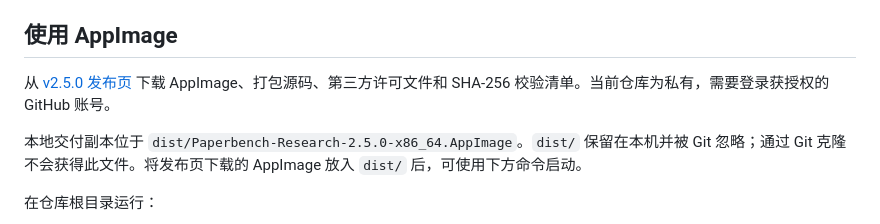
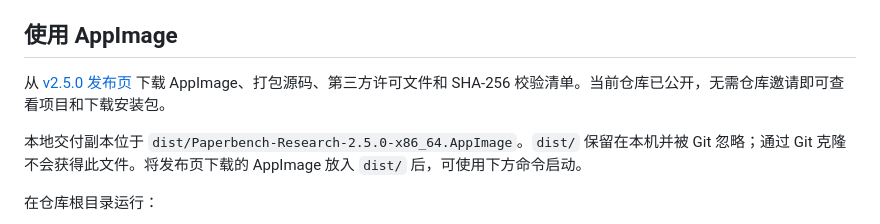
Before and after one commit to last-dive/paper-benchmark-git, a Markdown page: README.md, the part around the change. Rendered like a GitHub page.

Commit message:
Document public repository access and published release

```diff
--- a/README.md
+++ b/README.md
@@ -56,7 +56,7 @@ python3 configure_local.py
 
 ## 使用 AppImage
 
-从 [v2.5.0 发布页](https://github.com/last-dive/paper-benchmark-git/releases/tag/v2.5.0) 下载 AppImage、打包源码、第三方许可文件和 SHA-256 校验清单。当前仓库为私有，需要登录获授权的 GitHub 账号。
+从 [v2.5.0 发布页](https://github.com/last-dive/paper-benchmark-git/releases/tag/v2.5.0) 下载 AppImage、打包源码、第三方许可文件和 SHA-256 校验清单。当前仓库已公开，无需仓库邀请即可查看项目和下载安装包。
 
 本地交付副本位于 `dist/Paperbench-Research-2.5.0-x86_64.AppImage`。`dist/` 保留在本机并被 Git 忽略；通过 Git 克隆不会获得此文件。将发布页下载的 AppImage 放入 `dist/` 后，可使用下方命令启动。
 
```
Also changed, not shown: docs/GITHUB_PUBLISH.md (+2 -2 lines).
